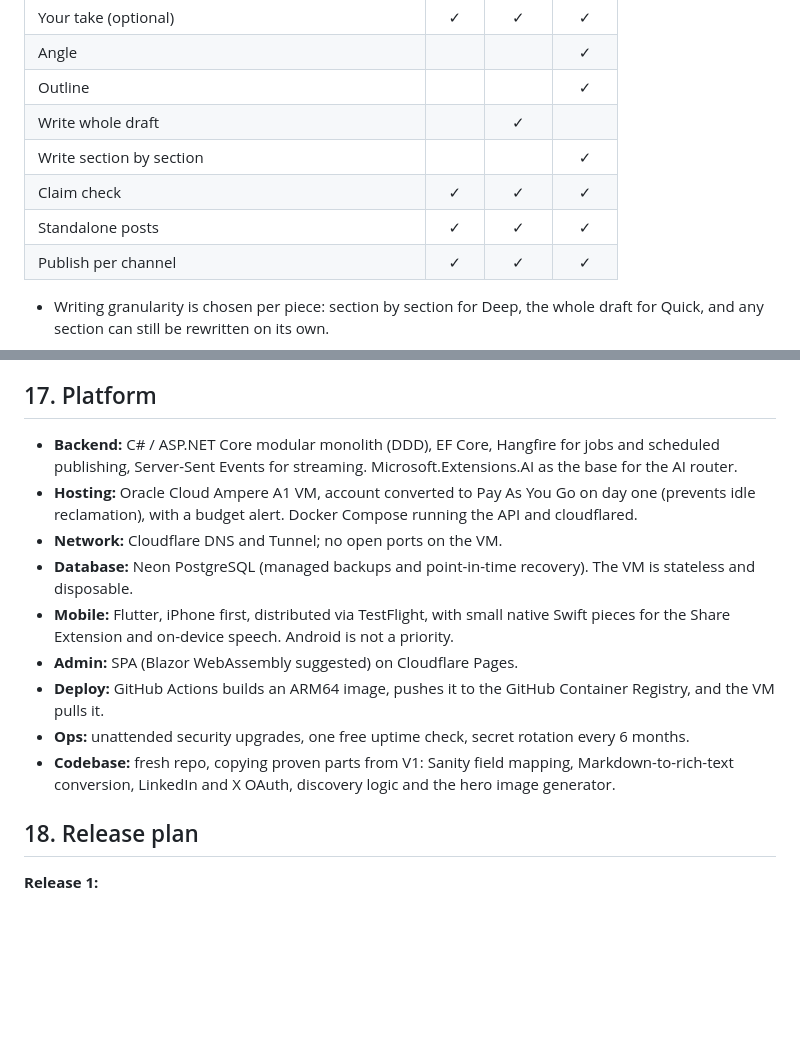
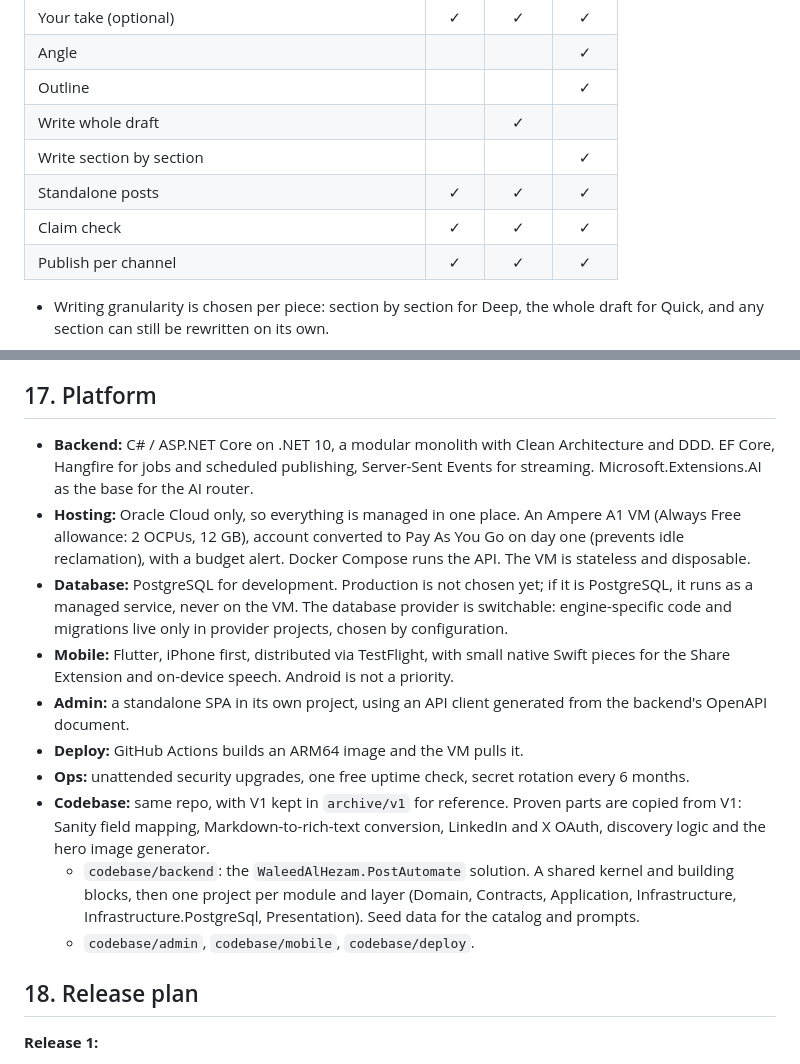
Before and after one commit to hezamwa/post-automate, a Markdown page: docs/design-brief.md, 2 parts joined by grey strips. GitHub-like rendering; blank space fills up the shorter version.

```diff
--- a/docs/design-brief.md
+++ b/docs/design-brief.md
@@ -94,8 +94,8 @@ A mode is an ordered list of step kinds, run by one shared engine.
 | Outline |  |  | ✓ |
 | Write whole draft |  | ✓ |  |
 | Write section by section |  |  | ✓ |
+| Standalone posts | ✓ | ✓ | ✓ |
 | Claim check | ✓ | ✓ | ✓ |
-| Standalone posts | ✓ | ✓ | ✓ |
 | Publish per channel | ✓ | ✓ | ✓ |
 
 - Writing granularity is chosen per piece: section by section for Deep, the whole draft for Quick, and any section can still be rewritten on its own.
@@ -280,15 +285,16 @@ Cut from the old system: three kill switches with audit trail, daily health chec
 
 ## 17. Platform
 
-- **Backend:** C# / ASP.NET Core modular monolith (DDD), EF Core, Hangfire for jobs and scheduled publishing, Server-Sent Events for streaming. Microsoft.Extensions.AI as the base for the AI router.
-- **Hosting:** Oracle Cloud Ampere A1 VM, account converted to Pay As You Go on day one (prevents idle reclamation), with a budget alert. Docker Compose running the API and cloudflared.
-- **Network:** Cloudflare DNS and Tunnel; no open ports on the VM.
-- **Database:** Neon PostgreSQL (managed backups and point-in-time recovery). The VM is stateless and disposable.
+- **Backend:** C# / ASP.NET Core on .NET 10, a modular monolith with Clean Architecture and DDD. EF Core, Hangfire for jobs and scheduled publishing, Server-Sent Events for streaming. Microsoft.Extensions.AI as the base for the AI router.
+- **Hosting:** Oracle Cloud only, so everything is managed in one place. An Ampere A1 VM (Always Free allowance: 2 OCPUs, 12 GB), account converted to Pay As You Go on day one (prevents idle reclamation), with a budget alert. Docker Compose runs the API. The VM is stateless and disposable.
+- **Database:** PostgreSQL for development. Production is not chosen yet; if it is PostgreSQL, it runs as a managed service, never on the VM. The database provider is switchable: engine-specific code and migrations live only in provider projects, chosen by configuration.
 - **Mobile:** Flutter, iPhone first, distributed via TestFlight, with small native Swift pieces for the Share Extension and on-device speech. Android is not a priority.
-- **Admin:** SPA (Blazor WebAssembly suggested) on Cloudflare Pages.
-- **Deploy:** GitHub Actions builds an ARM64 image, pushes it to the GitHub Container Registry, and the VM pulls it.
+- **Admin:** a standalone SPA in its own project, using an API client generated from the backend's OpenAPI document.
+- **Deploy:** GitHub Actions builds an ARM64 image and the VM pulls it.
 - **Ops:** unattended security upgrades, one free uptime check, secret rotation every 6 months.
-- **Codebase:** fresh repo, copying proven parts from V1: Sanity field mapping, Markdown-to-rich-text conversion, LinkedIn and X OAuth, discovery logic and the hero image generator.
+- **Codebase:** same repo, with V1 kept in `archive/v1` for reference. Proven parts are copied from V1: Sanity field mapping, Markdown-to-rich-text conversion, LinkedIn and X OAuth, discovery logic and the hero image generator.
+  - `codebase/backend`: the `WaleedAlHezam.PostAutomate` solution. A shared kernel and building blocks, then one project per module and layer (Domain, Contracts, Application, Infrastructure, Infrastructure.PostgreSql, Presentation). Seed data for the catalog and prompts.
+  - `codebase/admin`, `codebase/mobile`, `codebase/deploy`.
 
 ## 18. Release plan
 
```
Also changed, not shown: other parts of docs/design-brief.md (+12 -6 lines).
